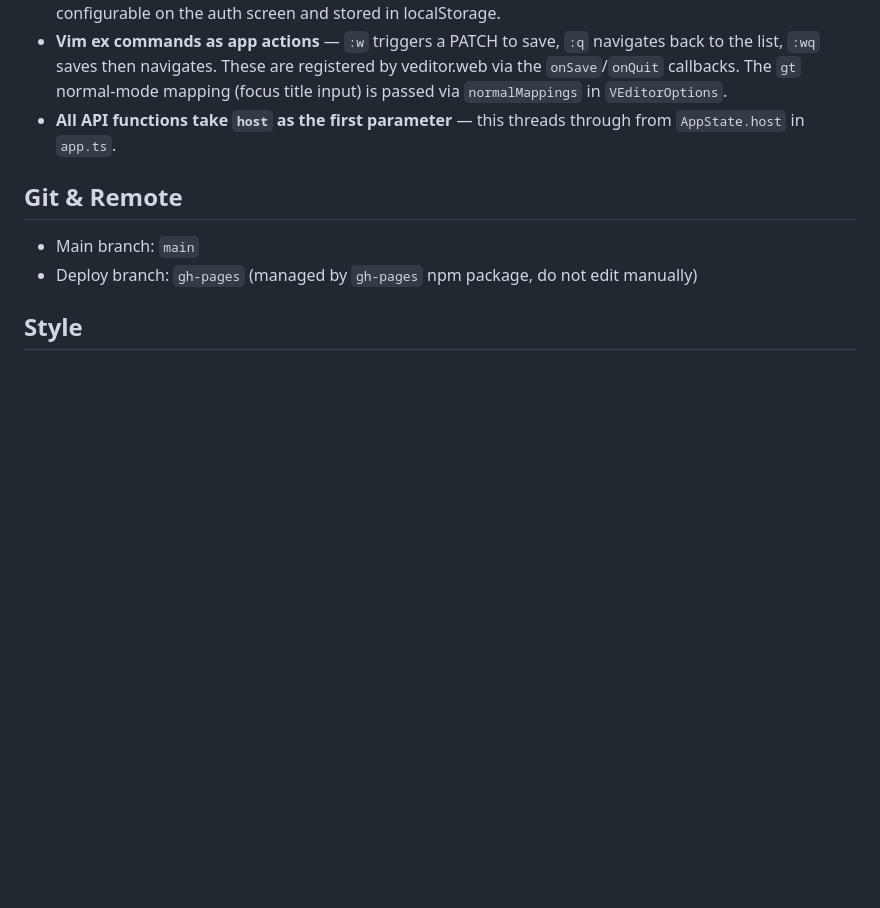
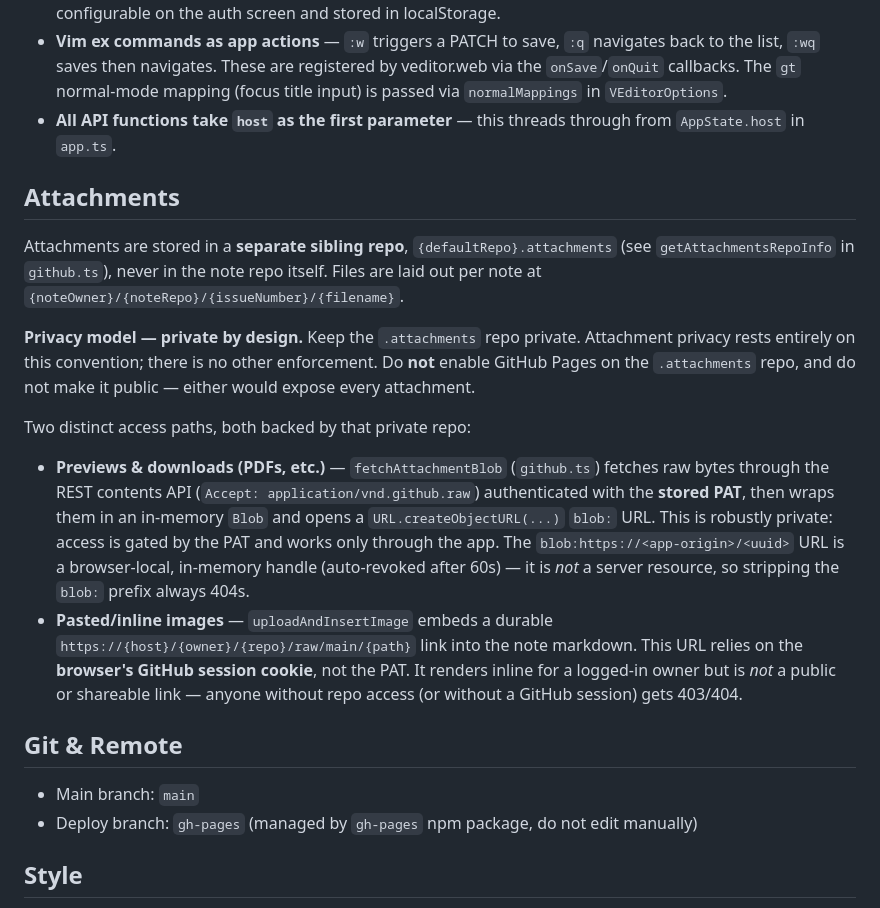
Before and after one commit to Stabledog/notehub.web, a Markdown page: CLAUDE.md, the part around the change. GitHub-like rendering; blank space fills up the shorter version.

Commit message:
Document attachment privacy model; archive feature plan
Add an Attachments section to CLAUDE.md explaining the separate private
.attachments repo, the private-by-design convention (no Pages, keep
private), and the two access paths (PAT-backed blob previews vs
cookie-backed inline image raw URLs).

Move the now-stale new-feature-plan.md into archive/.

Co-Authored-By: Claude Opus 4.8 (1M context) <noreply@anthropic.com>

```diff
--- a/CLAUDE.md
+++ b/CLAUDE.md
@@ -43,6 +43,17 @@ The editor (CodeMirror 6 + vim mode) is provided by **veditor.web** (`Stabledog/
 - **Vim ex commands as app actions** — `:w` triggers a PATCH to save, `:q` navigates back to the list, `:wq` saves then navigates. These are registered by veditor.web via the `onSave`/`onQuit` callbacks. The `gt` normal-mode mapping (focus title input) is passed via `normalMappings` in `VEditorOptions`.
 - **All API functions take `host` as the first parameter** — this threads through from `AppState.host` in `app.ts`.
 
+## Attachments
+
+Attachments are stored in a **separate sibling repo**, `{defaultRepo}.attachments` (see `getAttachmentsRepoInfo` in `github.ts`), never in the note repo itself. Files are laid out per note at `{noteOwner}/{noteRepo}/{issueNumber}/{filename}`.
+
+**Privacy model — private by design.** Keep the `.attachments` repo private. Attachment privacy rests entirely on this convention; there is no other enforcement. Do **not** enable GitHub Pages on the `.attachments` repo, and do not make it public — either would expose every attachment.
+
+Two distinct access paths, both backed by that private repo:
+
+- **Previews & downloads (PDFs, etc.)** — `fetchAttachmentBlob` (`github.ts`) fetches raw bytes through the REST contents API (`Accept: application/vnd.github.raw`) authenticated with the **stored PAT**, then wraps them in an in-memory `Blob` and opens a `URL.createObjectURL(...)` `blob:` URL. This is robustly private: access is gated by the PAT and works only through the app. The `blob:https://<app-origin>/<uuid>` URL is a browser-local, in-memory handle (auto-revoked after 60s) — it is *not* a server resource, so stripping the `blob:` prefix always 404s.
+- **Pasted/inline images** — `uploadAndInsertImage` embeds a durable `https://{host}/{owner}/{repo}/raw/main/{path}` link into the note markdown. This URL relies on the **browser's GitHub session cookie**, not the PAT. It renders inline for a logged-in owner but is *not* a public or shareable link — anyone without repo access (or without a GitHub session) gets 403/404.
+
 ## Git & Remote
 
 - Main branch: `main`
```
Also changed, not shown: archive/new-feature-plan.md (renamed from new-feature-plan.md).
